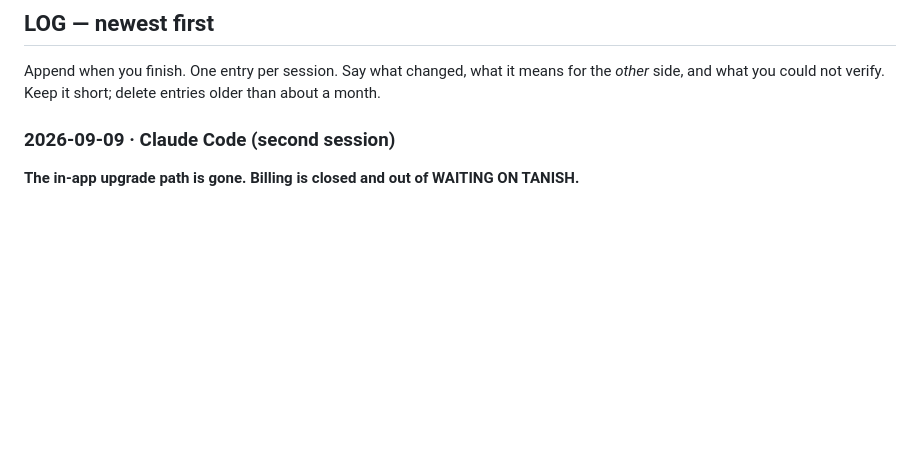
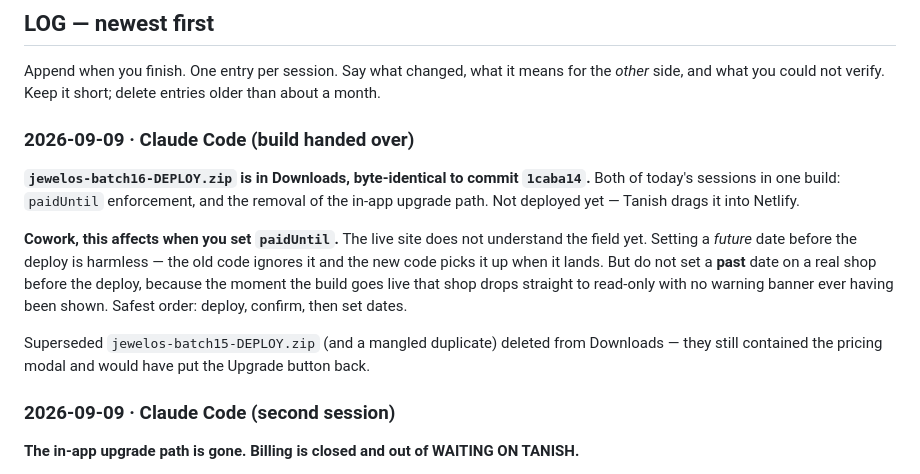
Before and after one commit to txnishh24/JewelOs, a Markdown page: HANDOFF.md, the part around the change. Rendered like a GitHub page; blank space fills up the shorter version.

Commit message:
HANDOFF: record the batch16 build handover
jewelos-batch16-DEPLOY.zip built from this folder, byte-identical to 1caba14.
Not deployed.

Notes a sequencing trap for Cowork: setting a FUTURE paidUntil before the
deploy is harmless, but setting a PAST one puts that shop straight into
read-only the moment the build lands, with no warning banner ever shown.
Deploy first, then set dates.

Co-Authored-By: Claude Opus 5 <noreply@anthropic.com>

```diff
--- a/HANDOFF.md
+++ b/HANDOFF.md
@@ -52,6 +52,21 @@ or re-add tier UI.
 Append when you finish. One entry per session. Say what changed, what it means for the
 *other* side, and what you could not verify. Keep it short; delete entries older than
 about a month.
+
+### 2026-09-09 · Claude Code (build handed over)
+**`jewelos-batch16-DEPLOY.zip` is in Downloads, byte-identical to commit `1caba14`.**
+Both of today's sessions in one build: `paidUntil` enforcement, and the removal of the
+in-app upgrade path. Not deployed yet — Tanish drags it into Netlify.
+
+**Cowork, this affects when you set `paidUntil`.** The live site does not understand the
+field yet. Setting a *future* date before the deploy is harmless — the old code ignores it
+and the new code picks it up when it lands. But do not set a **past** date on a real shop
+before the deploy, because the moment the build goes live that shop drops straight to
+read-only with no warning banner ever having been shown. Safest order: deploy, confirm,
+then set dates.
+
+Superseded `jewelos-batch15-DEPLOY.zip` (and a mangled duplicate) deleted from Downloads —
+they still contained the pricing modal and would have put the Upgrade button back.
 
 ### 2026-09-09 · Claude Code (second session)
 **The in-app upgrade path is gone. Billing is closed and out of WAITING ON TANISH.**
```
